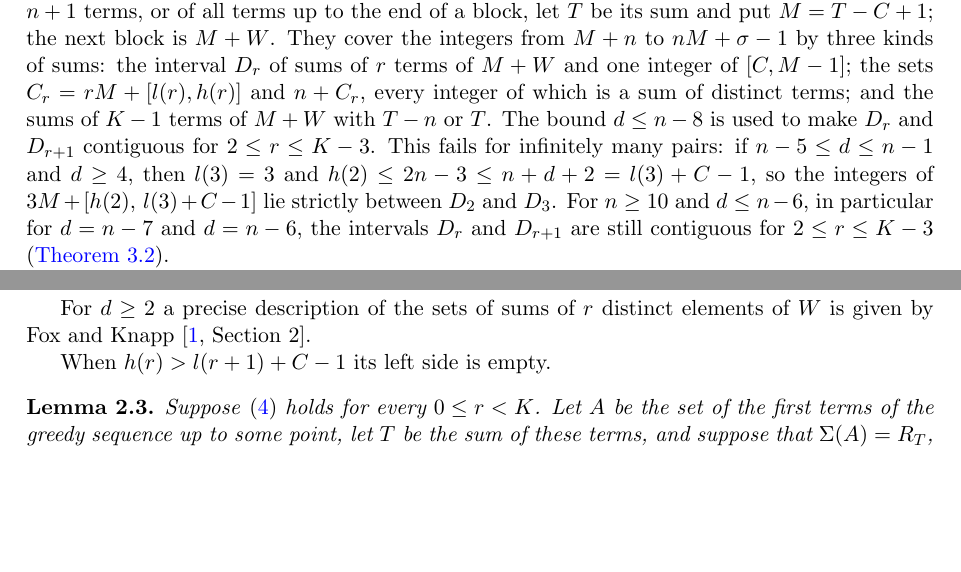
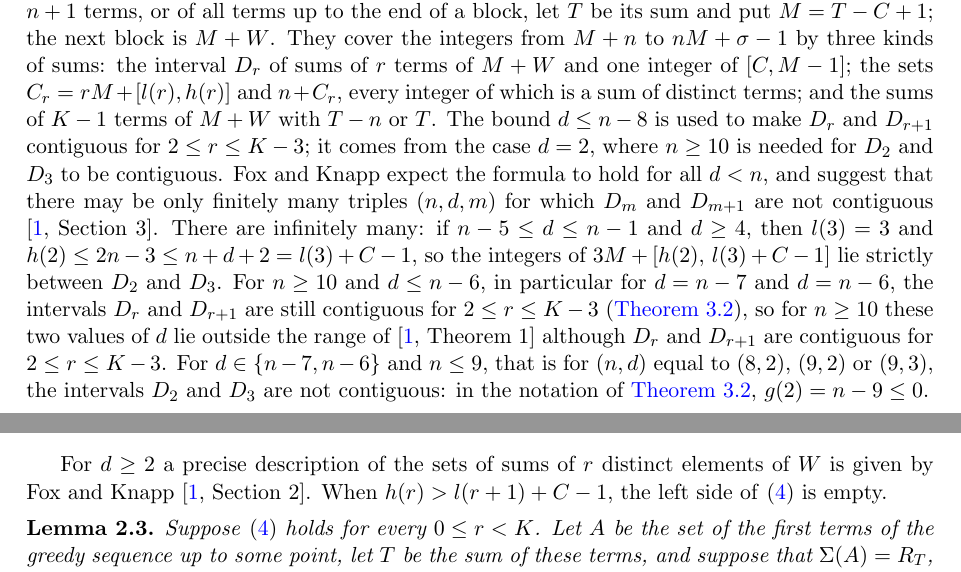
Before and after one commit to yspennstate/greedy-weakly-complete-sequences, a LaTeX paper (main.tex): two parts of pages 2 and 4 of 7, joined at a grey line, cut so that both start at the same text, the shorter picture padded with empty space. Compiled offline with pdfLaTeX.

Commit message:
Cite Fox and Knapp's Lemma 2 and their closing remarks
Co-Authored-By: Claude Opus 5.5 <noreply@anthropic.com>

```diff
--- a/main.tex
+++ b/main.tex
@@ -107,11 +107,17 @@ of the first $n+1$ terms, or of all terms up to the end of a block, let $T$ be i
 block is $M+W$. They cover the integers from $M+n$ to $nM+\sigma-1$ by three kinds of sums: the interval $D_r$ of sums of
 $r$ terms of $M+W$ and one integer of $[C,M-1]$; the sets $C_r=rM+[l(r),h(r)]$ and $n+C_r$, every integer of which
 is a sum of distinct terms; and the sums of $K-1$ terms of $M+W$ with $T-n$ or $T$. The bound $d\le n-8$ is used
-to make $D_r$ and $D_{r+1}$ contiguous for $2\le r\le K-3$. This fails for infinitely many pairs: if
+to make $D_r$ and $D_{r+1}$ contiguous for $2\le r\le K-3$; it comes from the case $d=2$, where $n\ge 10$ is
+needed for $D_2$ and $D_3$ to be contiguous. Fox and Knapp expect the formula to hold for all $d<n$, and suggest
+that there may be only finitely many triples $(n,d,m)$ for which $D_m$ and $D_{m+1}$ are not contiguous
+\cite[Section~3]{FK}. There are infinitely many: if
 $n-5\le d\le n-1$ and $d\ge 4$, then $l(3)=3$ and $h(2)\le 2n-3\le n+d+2=l(3)+C-1$, so the integers of
 $3M+[h(2),\,l(3)+C-1]$ lie strictly between $D_2$ and $D_3$. For $n\ge 10$ and $d\le n-6$, in particular for
 $d=n-7$ and $d=n-6$, the intervals $D_r$ and $D_{r+1}$ are still contiguous for $2\le r\le K-3$
-(\Cref{rem:empty}).
+(\Cref{rem:empty}), so for $n\ge 10$ these two values of $d$ lie outside the range of \cite[Theorem~1]{FK} although
+$D_r$ and $D_{r+1}$ are contiguous for $2\le r\le K-3$. For $d\in\{n-7,n-6\}$ and $n\le 9$, that is for $(n,d)$
+equal to $(8,2)$, $(9,2)$ or $(9,3)$, the intervals $D_2$ and $D_3$ are not contiguous: in the notation of
+\Cref{rem:empty}, $g(2)=n-9\le 0$.
 
 We use instead that the set of subset sums is known exactly at the end of every block: $\Sigma(A)=R_T$, where
 \begin{equation}\label{eq:RT}
@@ -178,9 +184,7 @@ $r$ largest. The sums along the way go from $l(r)$ to $h(r)$ in steps of $1$ or
 \end{proof}
 
 For $d\ge 2$ a precise description of the sets of sums of $r$ distinct elements of $W$ is given by Fox and Knapp
-\cite[Section~2]{FK}.
-
-When $h(r)>l(r+1)+C-1$ its left side is empty.
+\cite[Section~2]{FK}. When $h(r)>l(r+1)+C-1$, the left side of \eqref{eq:gap} is empty.
 
 \begin{lemma}\label{lem:step}
 Suppose \eqref{eq:gap} holds for every $0\le r<K$. Let $A$ be the set of the first terms of the greedy sequence up to
```
Also changed, not shown: main.pdf, main.tex (4 more changed lines).
